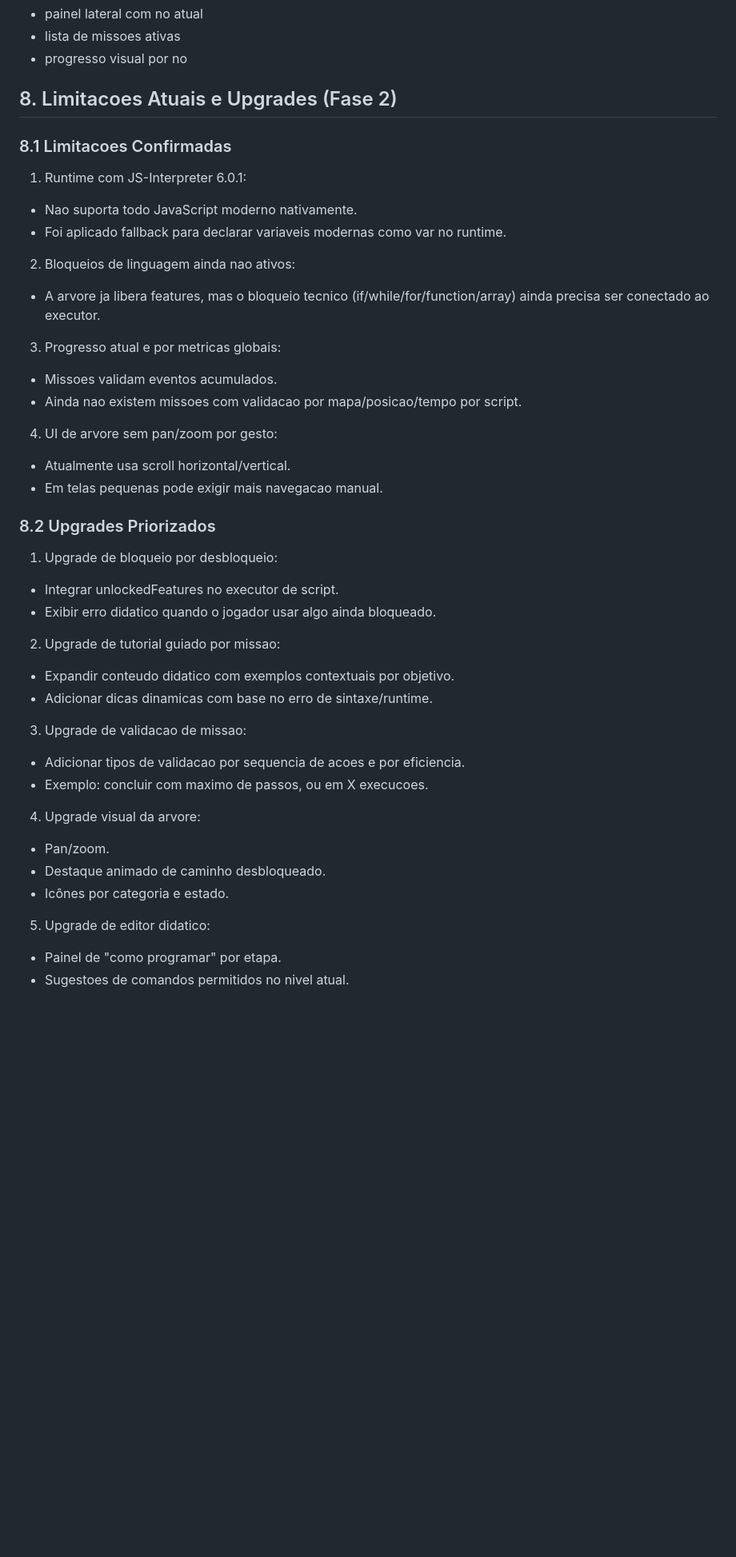
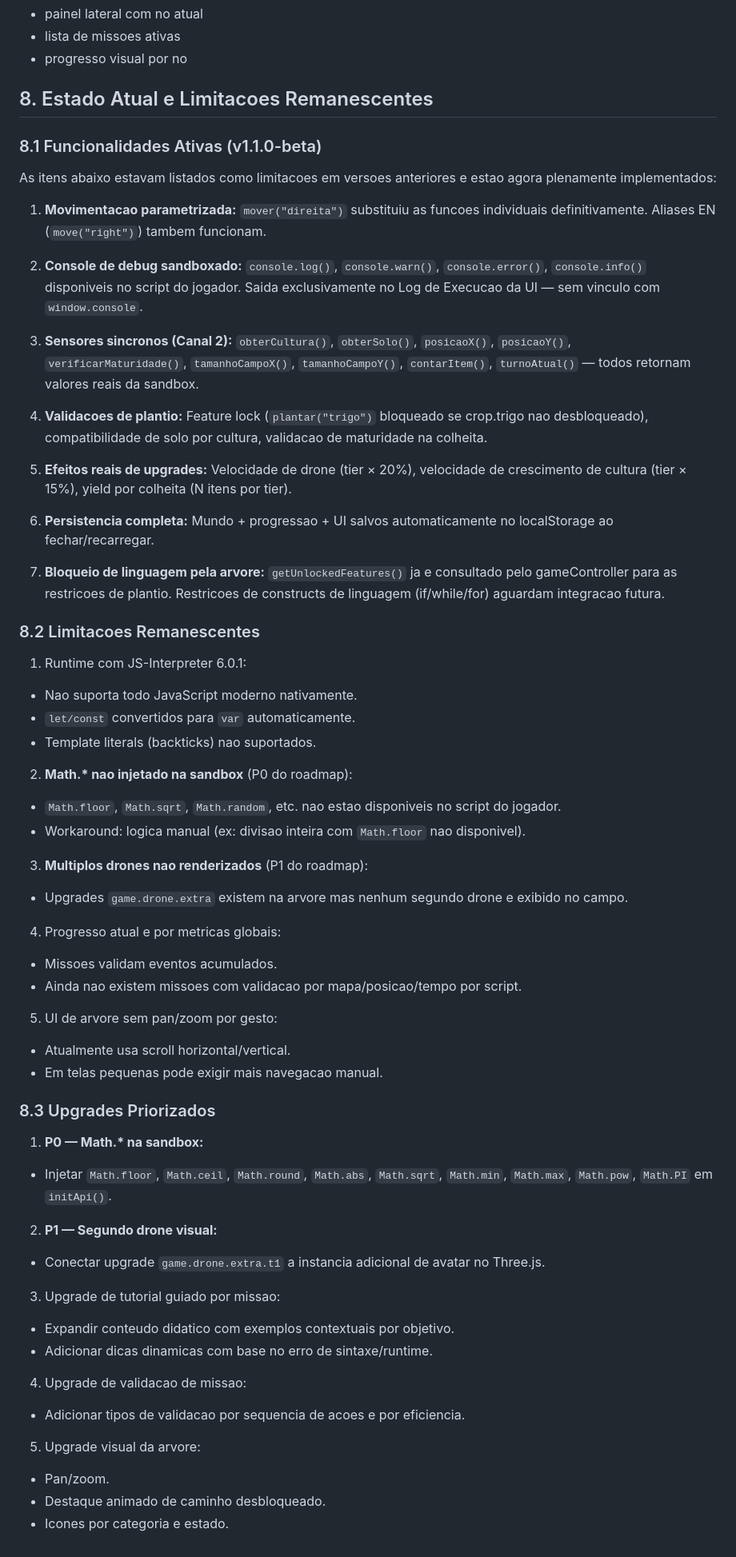
Before and after one commit to Halbert-Nascimento/FarmBotLab, a Markdown page: GAME_PROGRESSION_V1.md, the part around the change. Shown at 80% size. Rendered like a GitHub page; blank space fills up the shorter version.

Commit message:
Atualiza a seção de limitações e upgrades no documento de design do jogo, detalhando funcionalidades ativas e remanescentes, além de melhorias planejadas para a versão 1.1.0-beta.

```diff
--- a/GAME_PROGRESSION_V1.md
+++ b/GAME_PROGRESSION_V1.md
@@ -189,44 +189,64 @@ window.gamePhases.resetProgress();
 - lista de missoes ativas
 - progresso visual por no
 
-## 8. Limitacoes Atuais e Upgrades (Fase 2)
+## 8. Estado Atual e Limitacoes Remanescentes
 
-### 8.1 Limitacoes Confirmadas
+### 8.1 Funcionalidades Ativas (v1.1.0-beta)
+
+As itens abaixo estavam listados como limitacoes em versoes anteriores e estao agora plenamente implementados:
+
+1. **Movimentacao parametrizada:** `mover("direita")` substituiu as funcoes individuais definitivamente. Aliases EN (`move("right")`) tambem funcionam.
+
+2. **Console de debug sandboxado:** `console.log()`, `console.warn()`, `console.error()`, `console.info()` disponiveis no script do jogador. Saida exclusivamente no Log de Execucao da UI — sem vinculo com `window.console`.
+
+3. **Sensores sincronos (Canal 2):** `obterCultura()`, `obterSolo()`, `posicaoX()`, `posicaoY()`, `verificarMaturidade()`, `tamanhoCampoX()`, `tamanhoCampoY()`, `contarItem()`, `turnoAtual()` — todos retornam valores reais da sandbox.
+
+4. **Validacoes de plantio:** Feature lock (`plantar("trigo")` bloqueado se crop.trigo nao desbloqueado), compatibilidade de solo por cultura, validacao de maturidade na colheita.
+
+5. **Efeitos reais de upgrades:** Velocidade de drone (tier × 20%), velocidade de crescimento de cultura (tier × 15%), yield por colheita (N itens por tier).
+
+6. **Persistencia completa:** Mundo + progressao + UI salvos automaticamente no localStorage ao fechar/recarregar.
+
+7. **Bloqueio de linguagem pela arvore:** `getUnlockedFeatures()` ja e consultado pelo gameController para as restricoes de plantio. Restricoes de constructs de linguagem (if/while/for) aguardam integracao futura.
+
+### 8.2 Limitacoes Remanescentes
 
 1. Runtime com JS-Interpreter 6.0.1:
 - Nao suporta todo JavaScript moderno nativamente.
-- Foi aplicado fallback para declarar variaveis modernas como var no runtime.
+- `let/const` convertidos para `var` automaticamente.
+- Template literals (backticks) nao suportados.
 
-2. Bloqueios de linguagem ainda nao ativos:
-- A arvore ja libera features, mas o bloqueio tecnico (if/while/for/function/array) ainda precisa ser conectado ao executor.
+2. **Math.\* nao injetado na sandbox** (P0 do roadmap):
+- `Math.floor`, `Math.sqrt`, `Math.random`, etc. nao estao disponiveis no script do jogador.
+- Workaround: logica manual (ex: divisao inteira com `Math.floor` nao disponivel).
 
-3. Progresso atual e por metricas globais:
+3. **Multiplos drones nao renderizados** (P1 do roadmap):
+- Upgrades `game.drone.extra` existem na arvore mas nenhum segundo drone e exibido no campo.
+
+4. Progresso atual e por metricas globais:
 - Missoes validam eventos acumulados.
 - Ainda nao existem missoes com validacao por mapa/posicao/tempo por script.
 
-4. UI de arvore sem pan/zoom por gesto:
+5. UI de arvore sem pan/zoom por gesto:
 - Atualmente usa scroll horizontal/vertical.
 - Em telas pequenas pode exigir mais navegacao manual.
 
-### 8.2 Upgrades Priorizados
+### 8.3 Upgrades Priorizados
 
-1. Upgrade de bloqueio por desbloqueio:
-- Integrar unlockedFeatures no executor de script.
-- Exibir erro didatico quando o jogador usar algo ainda bloqueado.
+1. **P0 — Math.\* na sandbox:**
+- Injetar `Math.floor`, `Math.ceil`, `Math.round`, `Math.abs`, `Math.sqrt`, `Math.min`, `Math.max`, `Math.pow`, `Math.PI` em `initApi()`.
 
-2. Upgrade de tutorial guiado por missao:
+2. **P1 — Segundo drone visual:**
+- Conectar upgrade `game.drone.extra.t1` a instancia adicional de avatar no Three.js.
+
+3. Upgrade de tutorial guiado por missao:
 - Expandir conteudo didatico com exemplos contextuais por objetivo.
 - Adicionar dicas dinamicas com base no erro de sintaxe/runtime.
 
-3. Upgrade de validacao de missao:
+4. Upgrade de validacao de missao:
 - Adicionar tipos de validacao por sequencia de acoes e por eficiencia.
-- Exemplo: concluir com maximo de passos, ou em X execucoes.
 
-4. Upgrade visual da arvore:
+5. Upgrade visual da arvore:
 - Pan/zoom.
 - Destaque animado de caminho desbloqueado.
-- Icônes por categoria e estado.
-
-5. Upgrade de editor didatico:
-- Painel de "como programar" por etapa.
-- Sugestoes de comandos permitidos no nivel atual.
+- Icones por categoria e estado.
```
